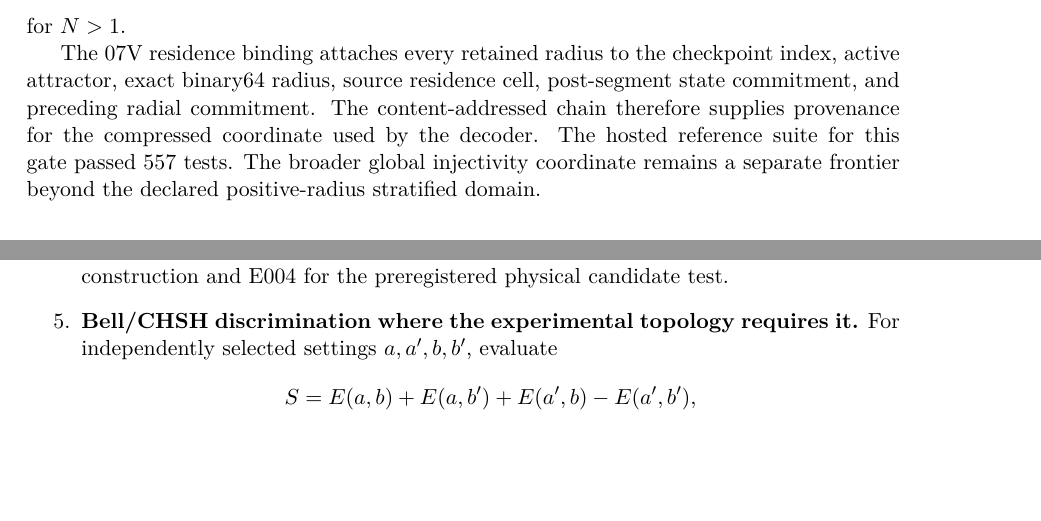
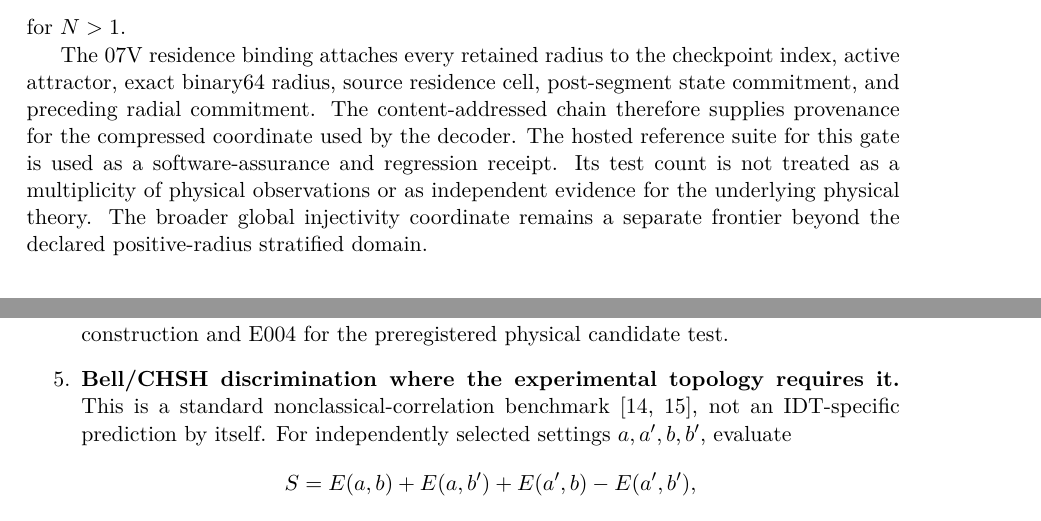
Before and after one commit to AdrianLipa90/Informational-Dynamics-of-Time, a LaTeX book (monograph/main.tex, which reads monograph/chapters/10_experiments.tex): two parts of pages 113 and 114 of 142, joined at a grey line, cut so that both start at the same text, the shorter picture padded with empty space. Compiled offline with pdfLaTeX.

Commit message:
Separate software assurance from physical evidence

```diff
--- a/monograph/chapters/10_experiments.tex
+++ b/monograph/chapters/10_experiments.tex
@@ -110,7 +110,7 @@ The radial packet contains \(N-1\) new scalar coordinates in place of the \(2N-2
 \]
 for \(N>1\).
 
-The 07V residence binding attaches every retained radius to the checkpoint index, active attractor, exact binary64 radius, source residence cell, post-segment state commitment, and preceding radial commitment. The content-addressed chain therefore supplies provenance for the compressed coordinate used by the decoder. The hosted reference suite for this gate passed 557 tests. The broader global injectivity coordinate remains a separate frontier beyond the declared positive-radius stratified domain.
+The 07V residence binding attaches every retained radius to the checkpoint index, active attractor, exact binary64 radius, source residence cell, post-segment state commitment, and preceding radial commitment. The content-addressed chain therefore supplies provenance for the compressed coordinate used by the decoder. The hosted reference suite for this gate is used as a software-assurance and regression receipt. Its test count is not treated as a multiplicity of physical observations or as independent evidence for the underlying physical theory. The broader global injectivity coordinate remains a separate frontier beyond the declared positive-radius stratified domain.
 
 \section{E004: prospective retrocausal discrimination}
 
@@ -149,7 +149,7 @@ The experimental programme contains five principal falsification families.
 \]
 \item \textbf{NOW and bifurcation.} Test branch integrity, realised-lineage uniqueness, reconstructive reversibility where specified, and repeated-state re-entry consistency.
 \item \textbf{Retrodiction and retrocausal discrimination.} Use E003 for model-internal reconstruction and E004 for the preregistered physical candidate test.
-\item \textbf{Bell/CHSH discrimination where the experimental topology requires it.} For independently selected settings \(a,a',b,b'\), evaluate
+\item \textbf{Bell/CHSH discrimination where the experimental topology requires it.} This is a standard nonclassical-correlation benchmark \cite{Bell1964,CHSH1969}, not an IDT-specific prediction by itself. For independently selected settings \(a,a',b,b'\), evaluate
 \[
 S=E(a,b)+E(a,b')+E(a',b)-E(a',b'),
 \]
```
